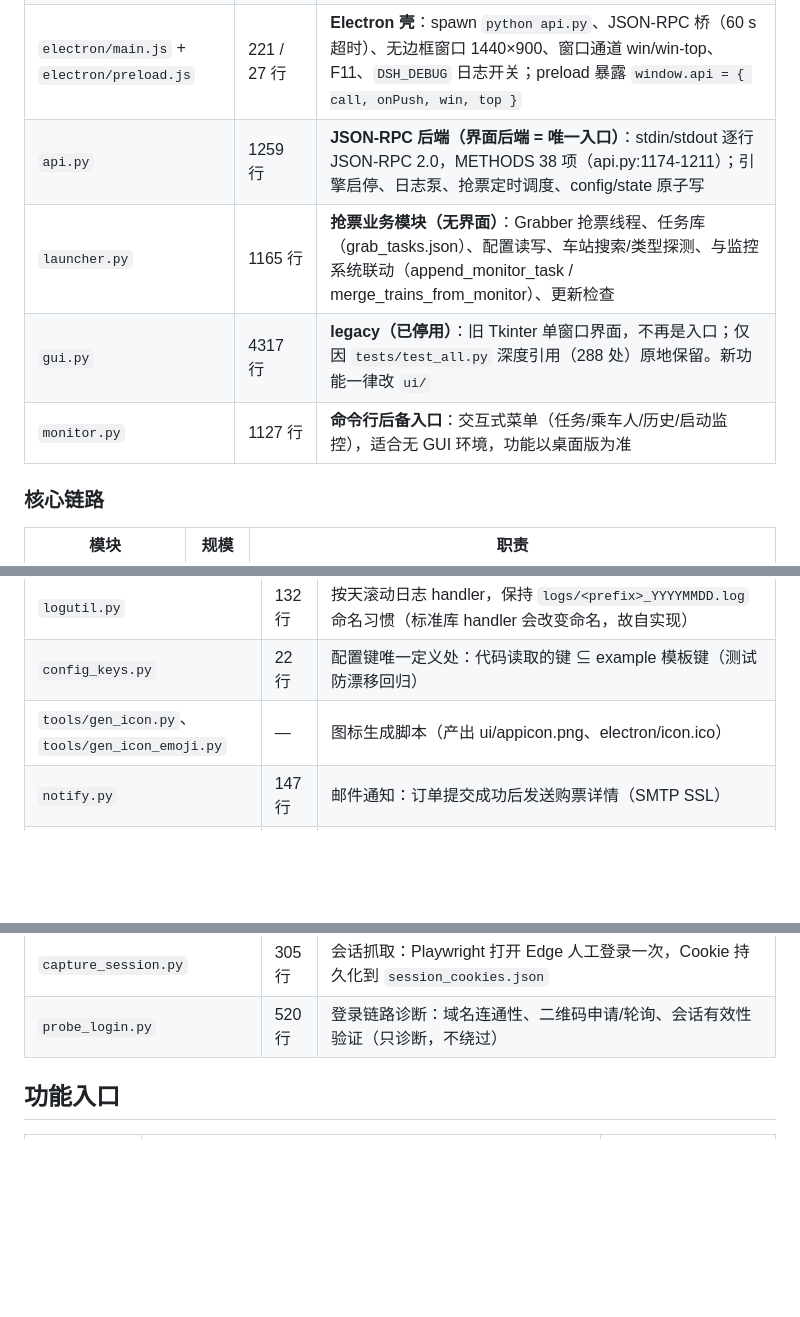
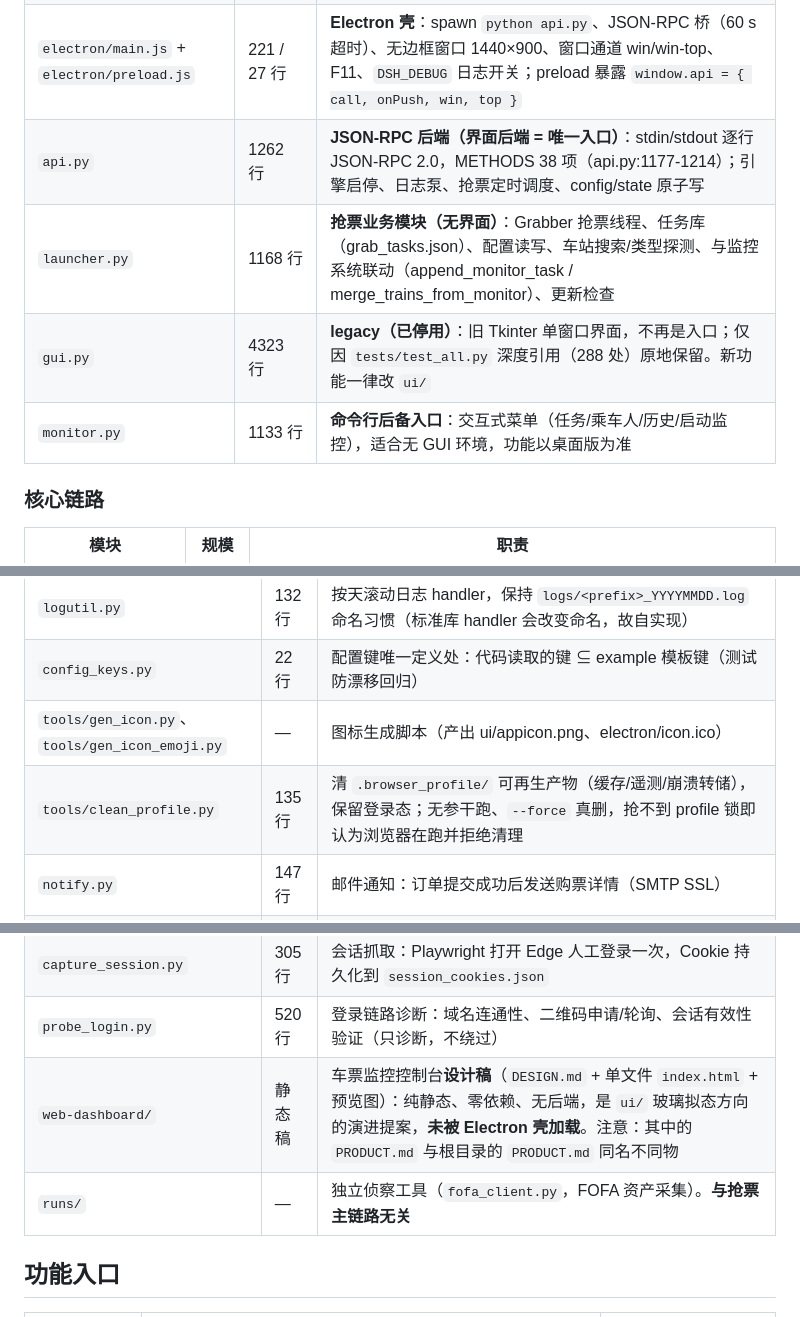
Before and after one commit to c66-m/12306-ticket-monitor, a Markdown page: README.md, 3 parts joined by grey strips. GitHub-like rendering; blank space fills up the shorter version.

```diff
--- a/README.md
+++ b/README.md
@@ -42,10 +42,10 @@ state.json / orders.json / 购票历史 / 邮件通知
 | `ui/index.html` + `ui/app.js` + `ui/style.css` | 主窗 87 / 1671 / 960 行 | **唯一界面（纯 HTML/CSS/JS，无框架）**：顶栏（会话胶囊 / 监控开关 / 窗口键：置顶 · 小窗 · 最小化 · 最大化 · 关闭）+ 侧边栏 = 监控任务 / 抢票任务 / 乘车人 / 历史 / 设置 + 主区 + 底部全局日志。渲染、轮询、外观设置全在 app.js |
 | `ui/mini.html` + `ui/mini.js` + `ui/mini.css` | 小窗 3 文件 | **抢票小窗（B7 第二步）**：460×420 无边框，只显示账号 / 进行中任务 / 抢票日志；打开时主窗隐藏，关闭自动还原。外观经 `--appear` 启动参数继承主窗 |
 | `electron/main.js` + `electron/preload.js` | 221 / 27 行 | **Electron 壳**：spawn `python api.py`、JSON-RPC 桥（60 s 超时）、无边框窗口 1440×900、窗口通道 win/win-top、F11、`DSH_DEBUG` 日志开关；preload 暴露 `window.api = { call, onPush, win, top }` |
-| `api.py` | 1259 行 | **JSON-RPC 后端（界面后端 = 唯一入口）**：stdin/stdout 逐行 JSON-RPC 2.0，METHODS 38 项（api.py:1174-1211）；引擎启停、日志泵、抢票定时调度、config/state 原子写 |
-| `launcher.py` | 1165 行 | **抢票业务模块（无界面）**：Grabber 抢票线程、任务库（grab_tasks.json）、配置读写、车站搜索/类型探测、与监控系统联动（append_monitor_task / merge_trains_from_monitor）、更新检查 |
-| `gui.py` | 4317 行 | **legacy（已停用）**：旧 Tkinter 单窗口界面，不再是入口；仅因 `tests/test_all.py` 深度引用（288 处）原地保留。新功能一律改 `ui/` |
-| `monitor.py` | 1127 行 | **命令行后备入口**：交互式菜单（任务/乘车人/历史/启动监控），适合无 GUI 环境，功能以桌面版为准 |
+| `api.py` | 1262 行 | **JSON-RPC 后端（界面后端 = 唯一入口）**：stdin/stdout 逐行 JSON-RPC 2.0，METHODS 38 项（api.py:1177-1214）；引擎启停、日志泵、抢票定时调度、config/state 原子写 |
+| `launcher.py` | 1168 行 | **抢票业务模块（无界面）**：Grabber 抢票线程、任务库（grab_tasks.json）、配置读写、车站搜索/类型探测、与监控系统联动（append_monitor_task / merge_trains_from_monitor）、更新检查 |
+| `gui.py` | 4323 行 | **legacy（已停用）**：旧 Tkinter 单窗口界面，不再是入口；仅因 `tests/test_all.py` 深度引用（288 处）原地保留。新功能一律改 `ui/` |
+| `monitor.py` | 1133 行 | **命令行后备入口**：交互式菜单（任务/乘车人/历史/启动监控），适合无 GUI 环境，功能以桌面版为准 |
 
 ### 核心链路
 
@@ -65,11 +65,14 @@ state.json / orders.json / 购票历史 / 邮件通知
 | `logutil.py` | 132 行 | 按天滚动日志 handler，保持 `logs/<prefix>_YYYYMMDD.log` 命名习惯（标准库 handler 会改变命名，故自实现） |
 | `config_keys.py` | 22 行 | 配置键唯一定义处：代码读取的键 ⊆ example 模板键（测试防漂移回归） |
 | `tools/gen_icon.py`、`tools/gen_icon_emoji.py` | — | 图标生成脚本（产出 ui/appicon.png、electron/icon.ico） |
+| `tools/clean_profile.py` | 135 行 | 清 `.browser_profile/` 可再生产物（缓存/遥测/崩溃转储），保留登录态；无参干跑、`--force` 真删，抢不到 profile 锁即认为浏览器在跑并拒绝清理 |
 | `notify.py` | 147 行 | 邮件通知：订单提交成功后发送购票详情（SMTP SSL） |
 | `passengers.py` | 496 行 | 乘车人管理：DPAPI（Windows）/ Fernet / 明文三级加密，按环境自动选最安全可用者 |
 | `station_db.py` | 152 行 | 全量车站本地库（3404 站）：在库=运营中；车型标签来自实际查询学习。`rebuild` 从车站索引+车型表合成，`check` 校验三份同源车站文件的 name↔code 漂移（非零退出） |
 | `capture_session.py` | 305 行 | 会话抓取：Playwright 打开 Edge 人工登录一次，Cookie 持久化到 `session_cookies.json` |
 | `probe_login.py` | 520 行 | 登录链路诊断：域名连通性、二维码申请/轮询、会话有效性验证（只诊断，不绕过） |
+| `web-dashboard/` | 静态稿 | 车票监控控制台**设计稿**（`DESIGN.md` + 单文件 `index.html` + 预览图）：纯静态、零依赖、无后端，是 `ui/` 玻璃拟态方向的演进提案，**未被 Electron 壳加载**。注意：其中的 `PRODUCT.md` 与根目录的 `PRODUCT.md` 同名不同物 |
+| `runs/` | — | 独立侦察工具（`fofa_client.py`，FOFA 资产采集）。**与抢票主链路无关** |
 
 ## 功能入口
 
```
Also changed, not shown: HANDOFF.md (+56 -31 lines).
